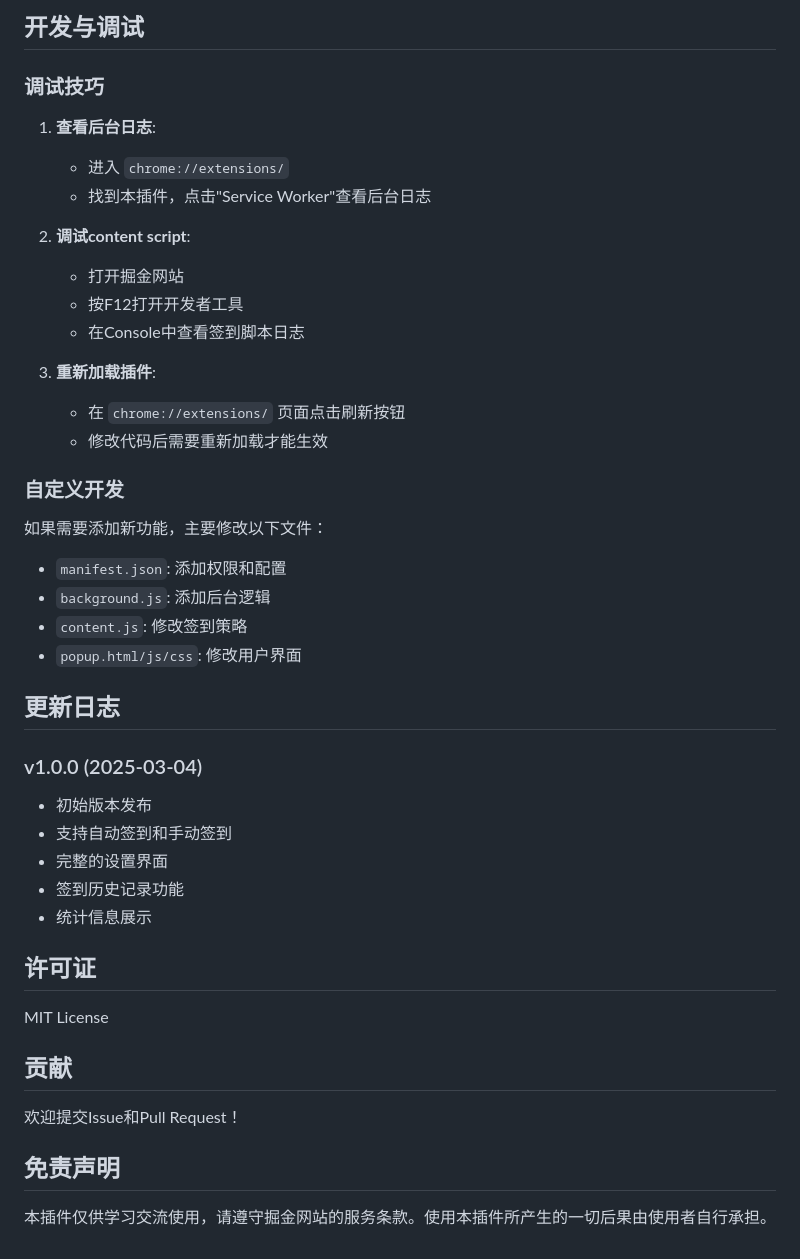
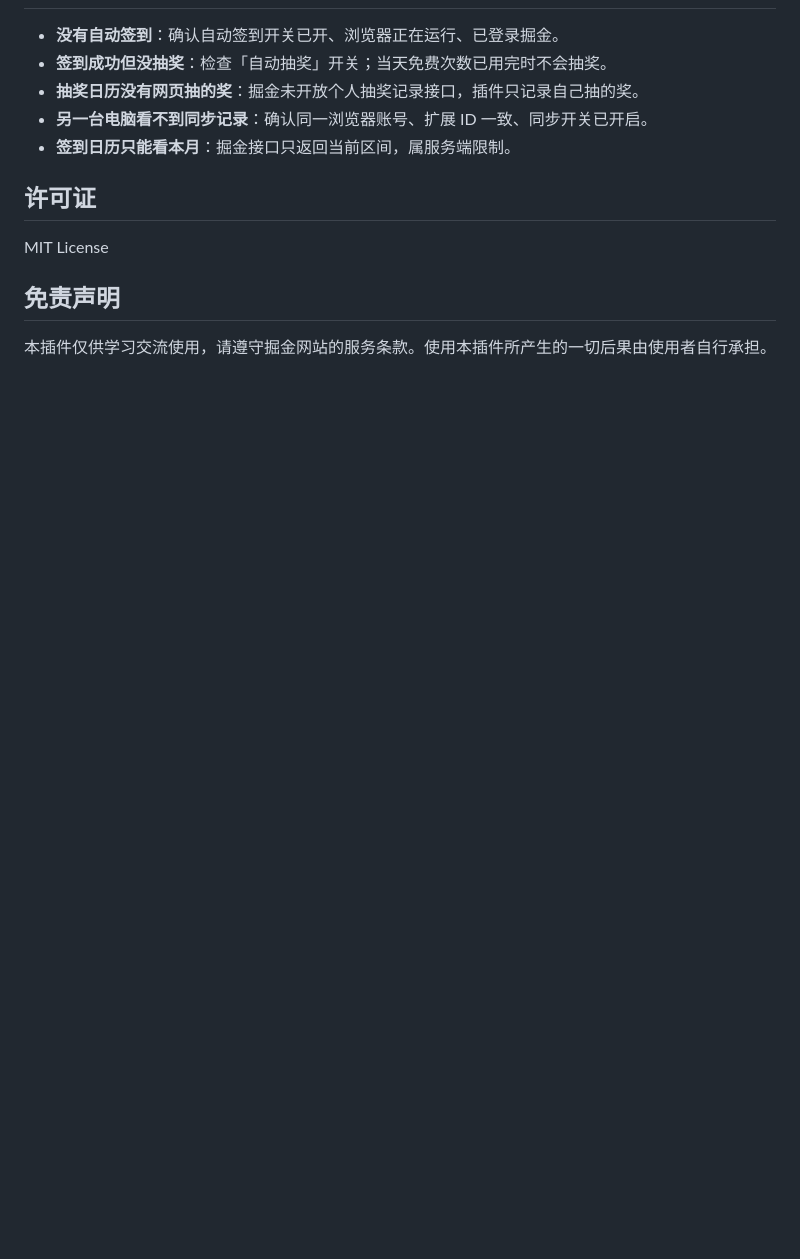
Before and after one commit to moonlitxy/juejin_qiandao, a Markdown page: README.md, the part around one of its changes. Drawn GitHub-style; blank space fills up the shorter version.

```diff
--- a/README.md
+++ b/README.md
@@ -138,45 +57,13 @@ A: 可以！编辑 `content.js` 文件中的签到逻辑，根据需要调整选
-## 开发与调试
-
-### 调试技巧
-
-1. **查看后台日志**:
-   - 进入 `chrome://extensions/`
-   - 找到本插件，点击"Service Worker"查看后台日志
-
-2. **调试content script**:
-   - 打开掘金网站
-   - 按F12打开开发者工具
-   - 在Console中查看签到脚本日志
-
-3. **重新加载插件**:
-   - 在 `chrome://extensions/` 页面点击刷新按钮
-   - 修改代码后需要重新加载才能生效
-
-### 自定义开发
-
-如果需要添加新功能，主要修改以下文件：
-- `manifest.json`: 添加权限和配置
-- `background.js`: 添加后台逻辑
-- `content.js`: 修改签到策略
-- `popup.html/js/css`: 修改用户界面
-
-## 更新日志
-
-### v1.0.0 (2025-03-04)
-- 初始版本发布
-- 支持自动签到和手动签到
-- 完整的设置界面
-- 签到历史记录功能
-- 统计信息展示
+- **没有自动签到**：确认自动签到开关已开、浏览器正在运行、已登录掘金。
+- **签到成功但没抽奖**：检查「自动抽奖」开关；当天免费次数已用完时不会抽奖。
+- **抽奖日历没有网页抽的奖**：掘金未开放个人抽奖记录接口，插件只记录自己抽的奖。
+- **另一台电脑看不到同步记录**：确认同一浏览器账号、扩展 ID 一致、同步开关已开启。
+- **签到日历只能看本月**：掘金接口只返回当前区间，属服务端限制。
 
 ## 许可证
 
 MIT License
 
-## 贡献
-
-欢迎提交Issue和Pull Request！
-
 ## 免责声明
 
 本插件仅供学习交流使用，请遵守掘金网站的服务条款。使用本插件所产生的一切后果由使用者自行承担。
```
Also changed, not shown: other parts of README.md (+34 -115 lines), CLAUDE.md (+24 -5 lines).
